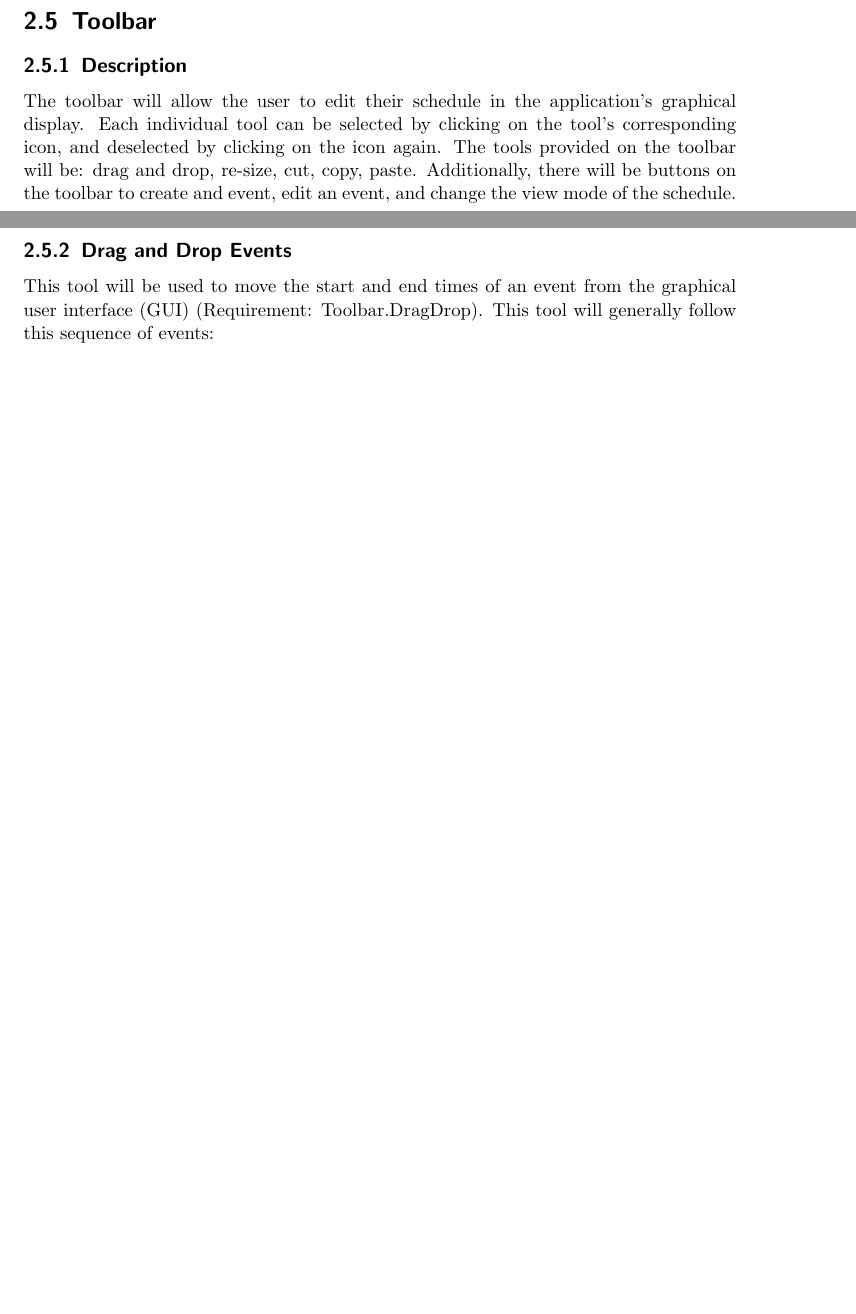
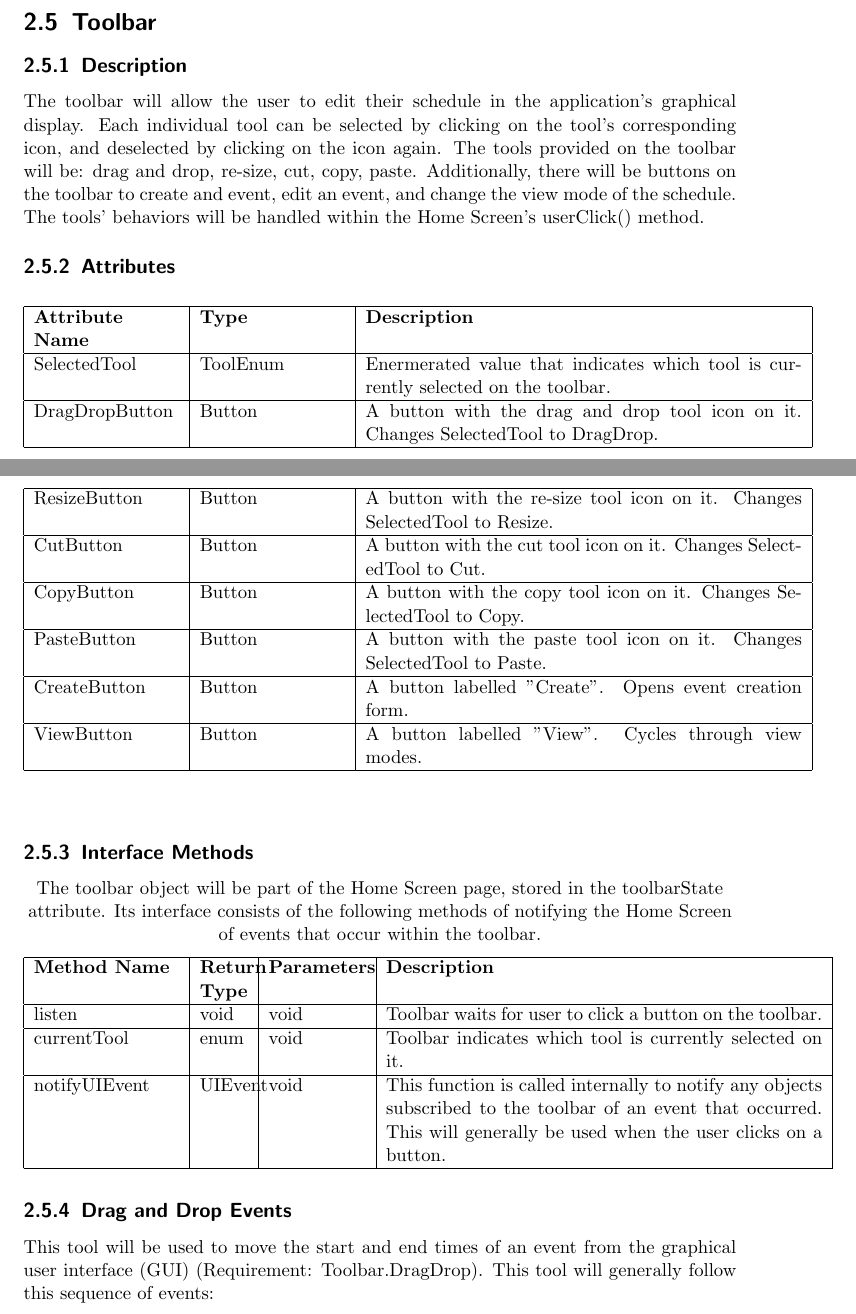
Before and after one commit to jcassarly/SamuraiJackAndHisSchedule, a LaTeX document (design.tex): two parts of pages 14 and 15 of 30 before the commit and two parts of pages 16 and 17 of 32 after it, joined at a grey line, cut so that both start at the same text, the shorter picture padded with empty space. Compiled offline with pdfLaTeX.

Commit message:
updated attributes and interface methods of diff view and toolbar. Also added decline and accept buttons in diff view picture

```diff
--- a/design.tex
+++ b/design.tex
@@ -384,6 +427,48 @@ The Auto Scheduler Diff view allows the user to view both the old calendar with
 \subsection{Description}
 The toolbar will allow the user to edit their schedule in the application's graphical display.
 Each individual tool can be selected by clicking on the tool's corresponding icon, and deselected by clicking on the icon again. The tools provided on the toolbar will be: drag and drop, re-size, cut, copy, paste. Additionally, there will be buttons on the toolbar to create and event, edit an event, and change the view mode of the schedule.
+The tools' behaviors will be handled within the Home Screen's userClick() method.
+
+\subsection{Attributes}
+\begin{center}
+\begin{longtable}{ | p{3cm} | p{3cm} | p{9cm} | }
+\hline
+\textbf{Attribute Name} & \textbf{Type} & \textbf{Description} \\
+\hline
+SelectedTool & ToolEnum & Enermerated value that indicates which tool is currently selected on the toolbar.\\
+\hline
+DragDropButton & Button & A button with the drag and drop tool icon on it. Changes SelectedTool to DragDrop.\\
+\hline
+ResizeButton & Button & A button with the re-size tool icon on it. Changes SelectedTool to Resize.\\
+\hline
+CutButton & Button & A button with the cut tool icon on it. Changes SelectedTool to Cut.\\
+\hline
+CopyButton & Button & A button with the copy tool icon on it. Changes SelectedTool to Copy.\\
+\hline
+PasteButton & Button & A button with the paste tool icon on it. Changes SelectedTool to Paste.\\
+\hline
+CreateButton & Button & A button labelled "Create". Opens event creation form.\\
+\hline
+ViewButton & Button & A button labelled "View". Cycles through view modes.\\
+\hline
+\end{longtable}
+\end{center}
+
+\subsection{Interface Methods}
+\begin{center}
+The toolbar object will be part of the Home Screen page, stored in the toolbarState attribute. Its interface consists of the following methods of notifying the Home Screen of events that occur within the toolbar.
+\begin{longtable}{ | p{3cm} | p{1cm} | p{2cm} | p{9cm} | }
+\hline
+\textbf{Method Name} & \textbf{Return Type} & \textbf{Parameters} & \textbf{Description} \\
+\hline
+listen & void & void & Toolbar waits for user to click a button on the toolbar.\\
+\hline
+currentTool & enum & void & Toolbar indicates which tool is currently selected on it.\\
+\hline
+notifyUIEvent & UIEvent & void & This function is called internally to notify any objects subscribed to the toolbar of an event that occurred. This will generally be used when the user clicks on a button.\\
+\hline
+\end{longtable}
+\end{center}
 
 \subsection{Drag and Drop Events}
 This tool will be used to move the start and end times of an event from the graphical user interface (GUI) (Requirement: Toolbar.DragDrop). This tool will generally follow this sequence of events:
```
Also changed, not shown: images/diff.png, design.tex (43 more changed lines).
